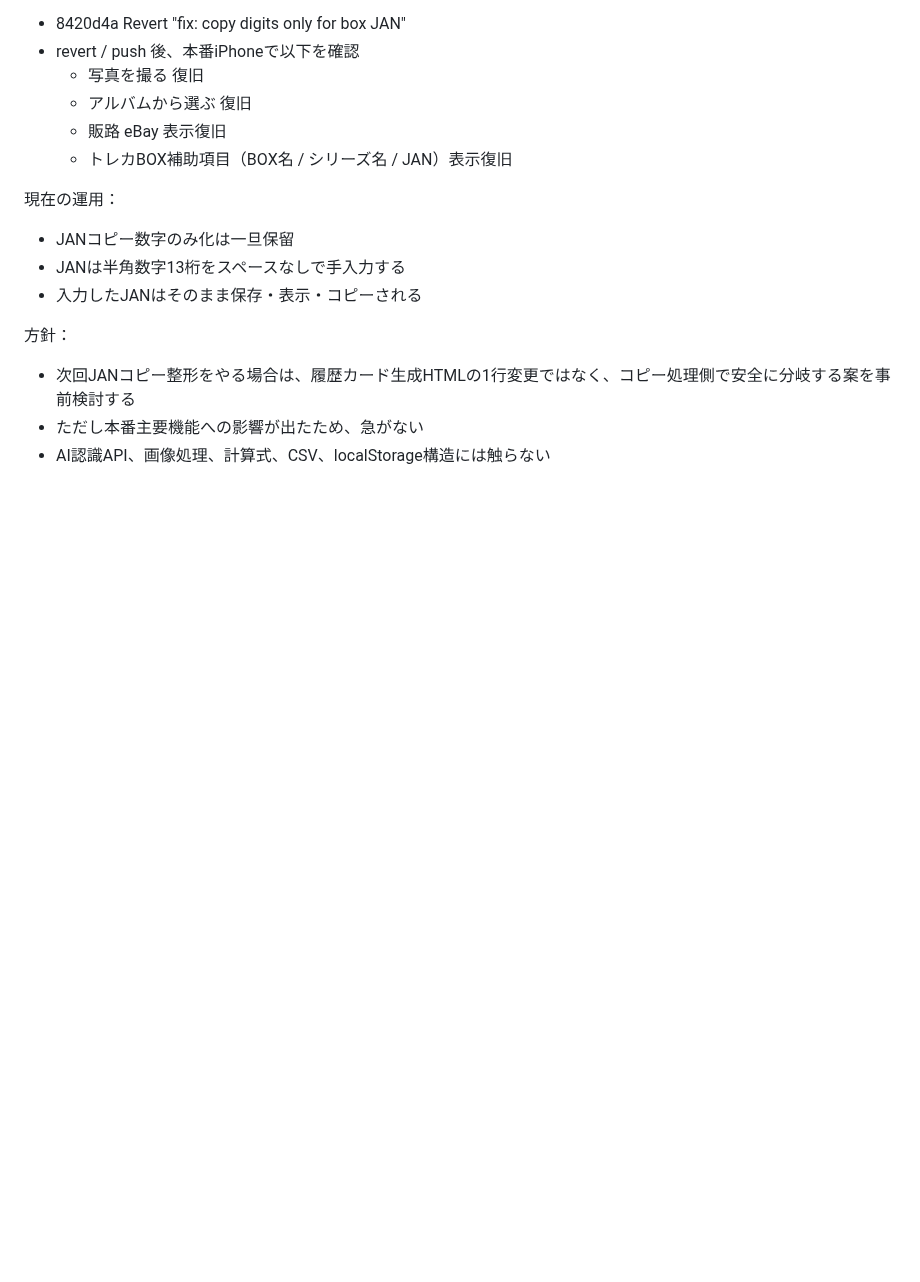
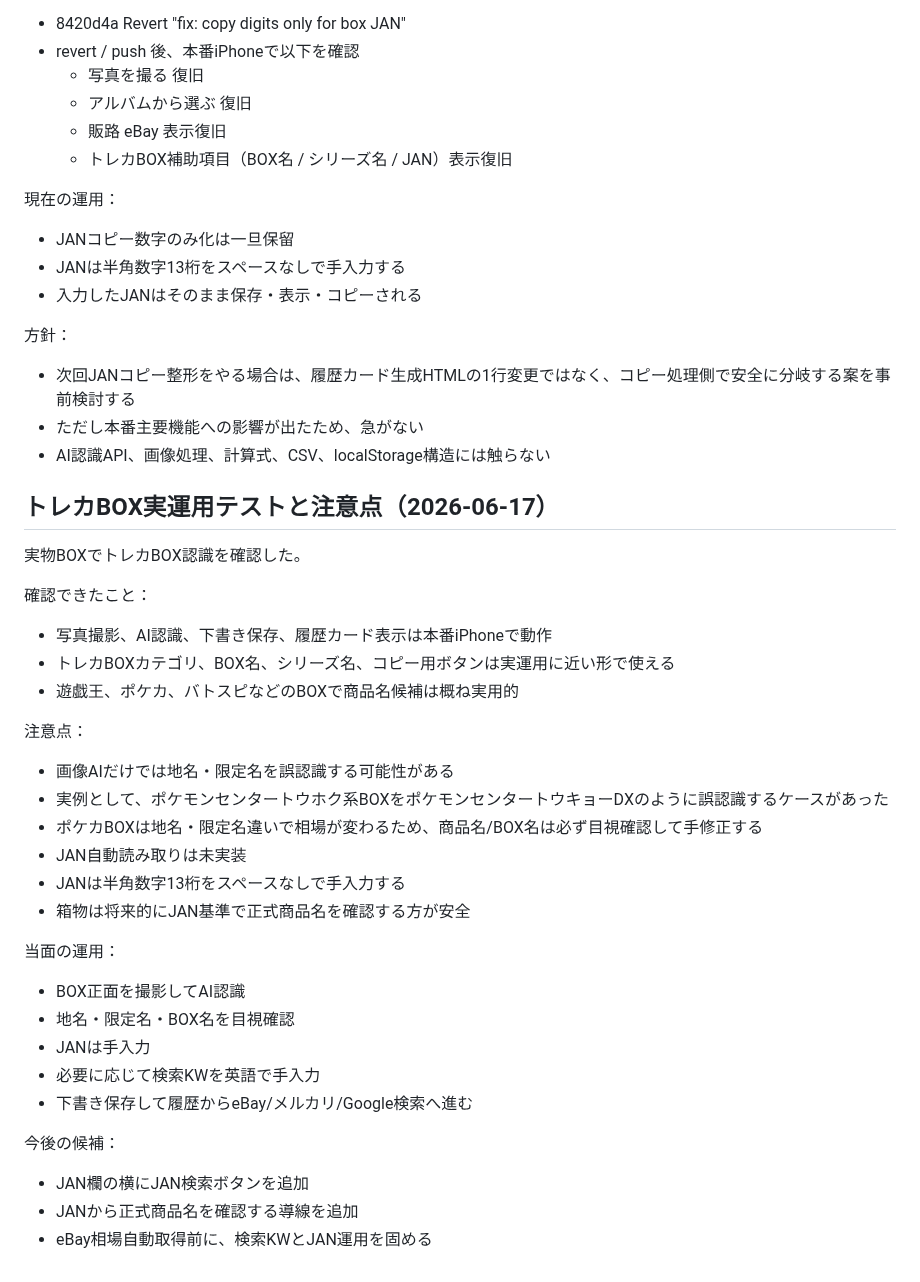
Before and after one commit to tomtomtom0312/iphone-judge-app, a Markdown page: HANDOFF.md, the part around the change. GitHub-like rendering; blank space fills up the shorter version.

Commit message:
docs: log box field test notes

```diff
--- a/HANDOFF.md
+++ b/HANDOFF.md
@@ -966,3 +966,33 @@ PSA/BGS/CGC/ARS鑑定カード、未鑑定カード、日本語/英語カード
 - 次回JANコピー整形をやる場合は、履歴カード生成HTMLの1行変更ではなく、コピー処理側で安全に分岐する案を事前検討する
 - ただし本番主要機能への影響が出たため、急がない
 - AI認識API、画像処理、計算式、CSV、localStorage構造には触らない
+
+
+## トレカBOX実運用テストと注意点（2026-06-17）
+
+実物BOXでトレカBOX認識を確認した。
+
+確認できたこと：
+- 写真撮影、AI認識、下書き保存、履歴カード表示は本番iPhoneで動作
+- トレカBOXカテゴリ、BOX名、シリーズ名、コピー用ボタンは実運用に近い形で使える
+- 遊戯王、ポケカ、バトスピなどのBOXで商品名候補は概ね実用的
+
+注意点：
+- 画像AIだけでは地名・限定名を誤認識する可能性がある
+- 実例として、ポケモンセンタートウホク系BOXをポケモンセンタートウキョーDXのように誤認識するケースがあった
+- ポケカBOXは地名・限定名違いで相場が変わるため、商品名/BOX名は必ず目視確認して手修正する
+- JAN自動読み取りは未実装
+- JANは半角数字13桁をスペースなしで手入力する
+- 箱物は将来的にJAN基準で正式商品名を確認する方が安全
+
+当面の運用：
+- BOX正面を撮影してAI認識
+- 地名・限定名・BOX名を目視確認
+- JANは手入力
+- 必要に応じて検索KWを英語で手入力
+- 下書き保存して履歴からeBay/メルカリ/Google検索へ進む
+
+今後の候補：
+- JAN欄の横にJAN検索ボタンを追加
+- JANから正式商品名を確認する導線を追加
+- eBay相場自動取得前に、検索KWとJAN運用を固める
```
